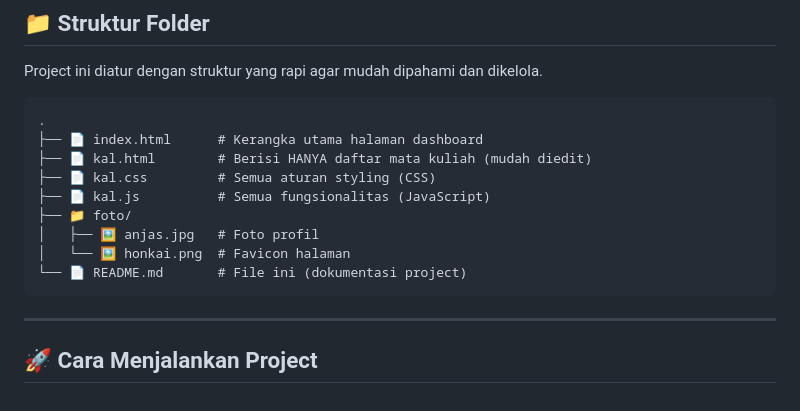
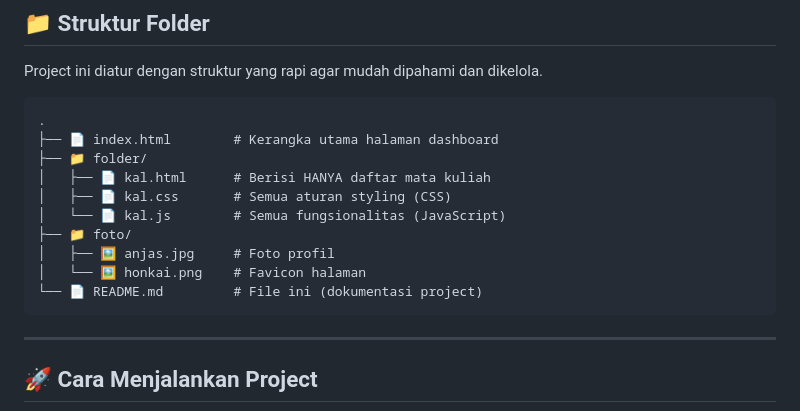
Before and after one commit to Haykal20/pemograman3, a Markdown page: README.md, the part around the change. Drawn GitHub-style.

````diff
--- a/README.md
+++ b/README.md
@@ -36,14 +36,15 @@ Project ini diatur dengan struktur yang rapi agar mudah dipahami dan dikelola.
 
 ```
 .
-├── 📄 index.html      # Kerangka utama halaman dashboard
-├── 📄 kal.html        # Berisi HANYA daftar mata kuliah (mudah diedit)
-├── 📄 kal.css         # Semua aturan styling (CSS)
-├── 📄 kal.js          # Semua fungsionalitas (JavaScript)
+├── 📄 index.html        # Kerangka utama halaman dashboard
+├── 📁 folder/
+│   ├── 📄 kal.html      # Berisi HANYA daftar mata kuliah
+│   ├── 📄 kal.css       # Semua aturan styling (CSS)
+│   └── 📄 kal.js        # Semua fungsionalitas (JavaScript)
 ├── 📁 foto/
-│   ├── 🖼️ anjas.jpg   # Foto profil
-│   └── 🖼️ honkai.png  # Favicon halaman
-└── 📄 README.md       # File ini (dokumentasi project)
+│   ├── 🖼️ anjas.jpg     # Foto profil
+│   └── 🖼️ honkai.png    # Favicon halaman
+└── 📄 README.md         # File ini (dokumentasi project)
 ```
 
 ---
````
